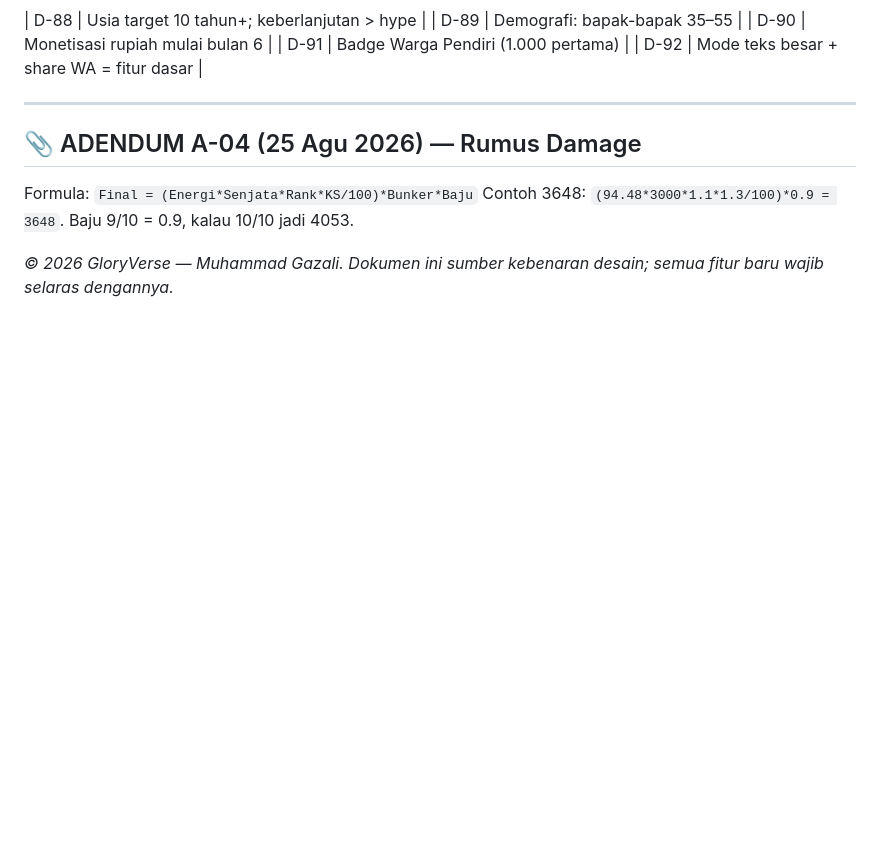
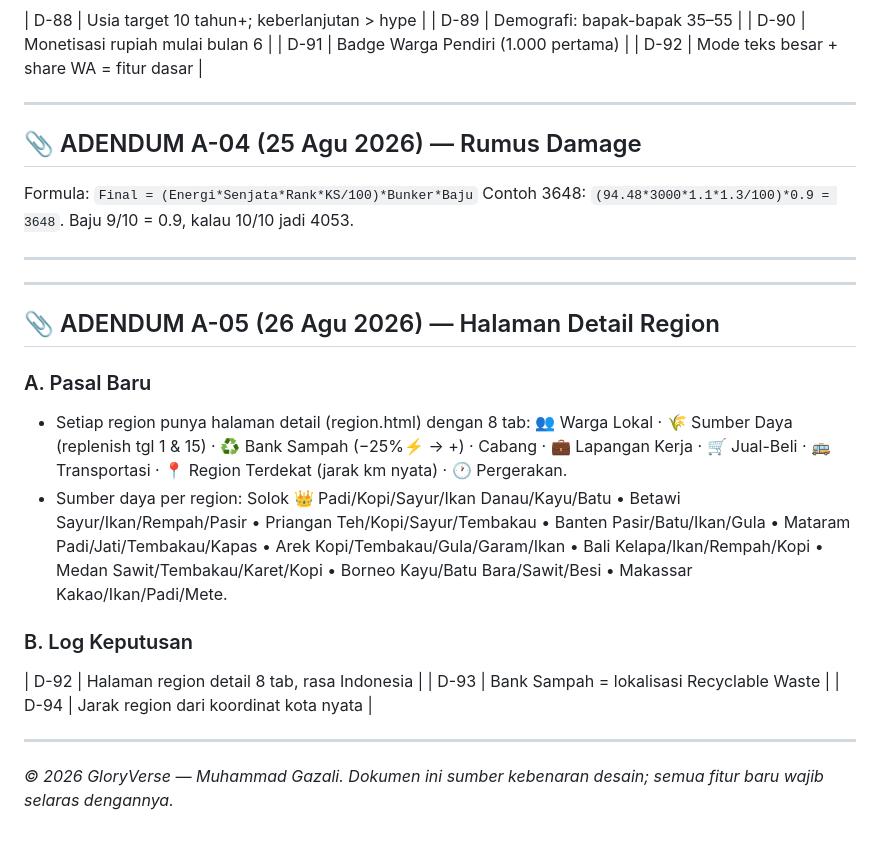
Before and after one commit to meta-verse09/gloryverse, a Markdown page: GDD.md, the part around the change. Rendered like a GitHub page; blank space fills up the shorter version.

```diff
--- a/GDD.md
+++ b/GDD.md
@@ -185,4 +185,25 @@ gloryverse-web/
 Formula: `Final = (Energi*Senjata*Rank*KS/100)*Bunker*Baju`
 Contoh 3648: `(94.48*3000*1.1*1.3/100)*0.9 = 3648`. Baju 9/10 = 0.9, kalau 10/10 jadi 4053.
 
+---
+
+---
+## 📎 ADENDUM A-05 (26 Agu 2026) — Halaman Detail Region
+### A. Pasal Baru
+- Setiap region punya halaman detail (region.html) dengan 8 tab:
+  👥 Warga Lokal · 🌾 Sumber Daya (replenish tgl 1 & 15) · ♻️ Bank Sampah
+  (−25%⚡ → +) ·  Cabang · 💼 Lapangan Kerja · 🛒 Jual-Beli ·
+  🚌 Transportasi · 📍 Region Terdekat (jarak km nyata) · 🕐 Pergerakan.
+- Sumber daya per region:
+  Solok 👑 Padi/Kopi/Sayur/Ikan Danau/Kayu/Batu • Betawi Sayur/Ikan/Rempah/Pasir •
+  Priangan Teh/Kopi/Sayur/Tembakau • Banten Pasir/Batu/Ikan/Gula •
+  Mataram Padi/Jati/Tembakau/Kapas • Arek Kopi/Tembakau/Gula/Garam/Ikan •
+  Bali Kelapa/Ikan/Rempah/Kopi • Medan Sawit/Tembakau/Karet/Kopi •
+  Borneo Kayu/Batu Bara/Sawit/Besi • Makassar Kakao/Ikan/Padi/Mete.
+### B. Log Keputusan
+| D-92 | Halaman region detail 8 tab, rasa Indonesia |
+| D-93 | Bank Sampah = lokalisasi Recyclable Waste |
+| D-94 | Jarak region dari koordinat kota nyata |
+
+---
 *© 2026 GloryVerse — Muhammad Gazali. Dokumen ini sumber kebenaran desain; semua fitur baru wajib selaras dengannya.*
```
